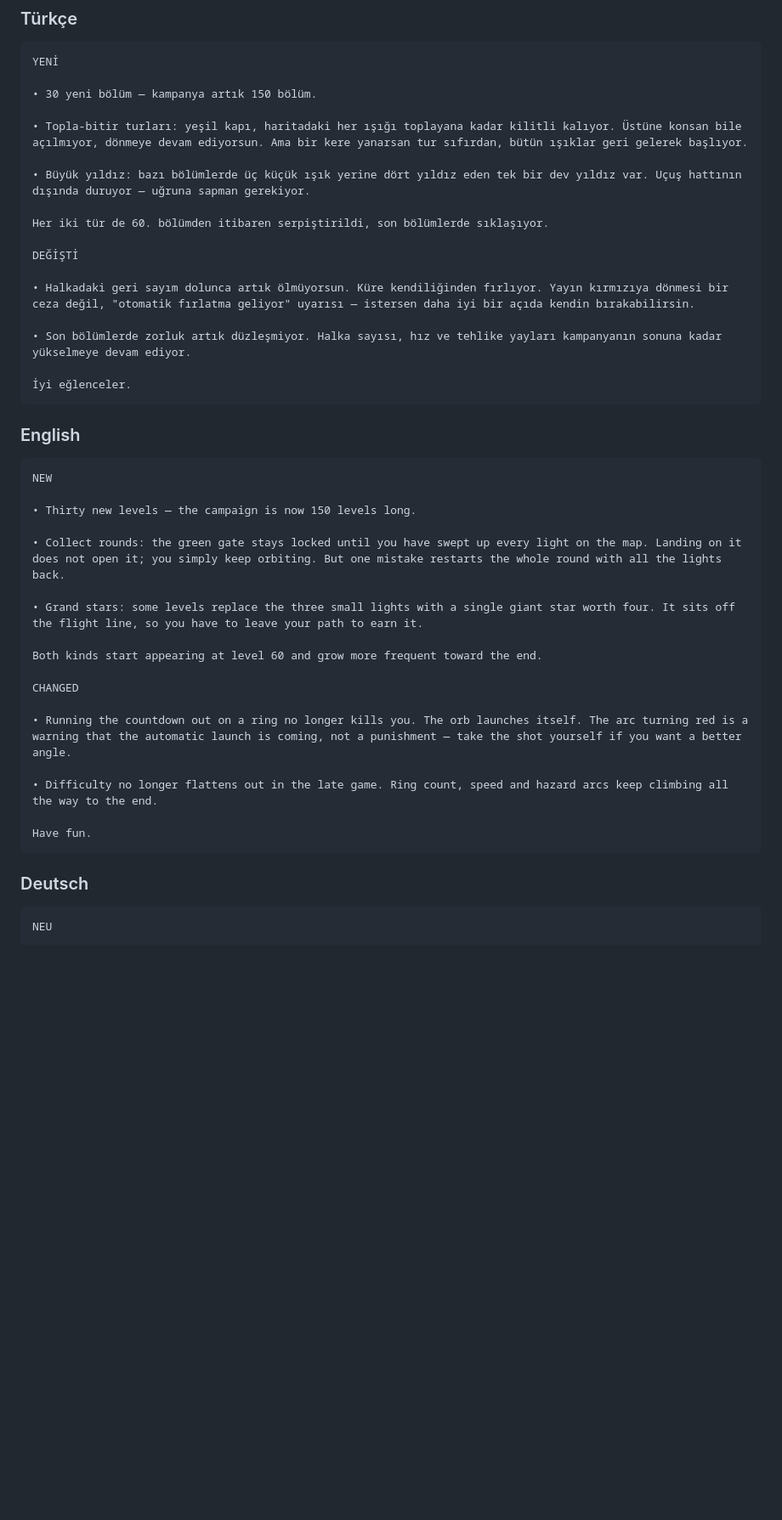
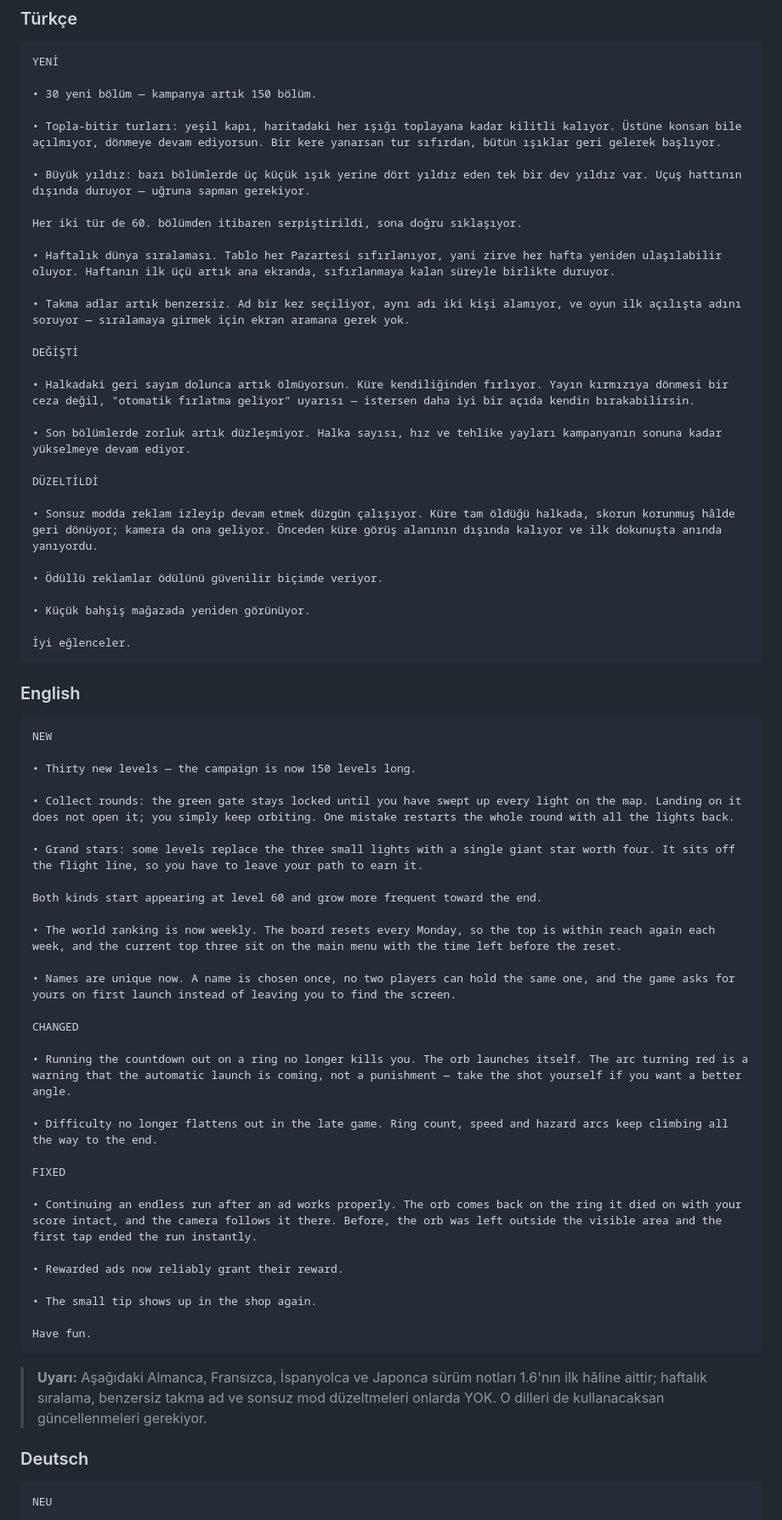
Before and after one commit to Mustafacaganhatapci/oyun, a Markdown page: ios-store-assets/appstore-1.6.md, the part around the change. Shown at 85% size. GitHub-like rendering; blank space fills up the shorter version.

Commit message:
Rewrite the 1.6 release notes for what the build actually contains
The notes were written when 1.6 meant new levels and the dwell change. Since
then the build also gained the weekly ranking, the menu podium, unique
write-once names, the first-launch name prompt, and fixes for the endless
revive, rewarded ads and the missing small tip — none of which a player would
have learned about from the store.

Turkish and English rewritten in full and split into new, changed and fixed so
the fixes are not buried under features. The other four languages still carry
the old text and are flagged in the file as out of date rather than left to
look current.

Co-Authored-By: Claude Opus 5 <noreply@anthropic.com>
Claude-Session: https://claude.ai/code/session_01W2dPusUGVNgpj9cyhVDhwZ

````diff
--- a/ios-store-assets/appstore-1.6.md
+++ b/ios-store-assets/appstore-1.6.md
@@ -50,17 +50,29 @@ YENİ
 
 • 30 yeni bölüm — kampanya artık 150 bölüm.
 
-• Topla-bitir turları: yeşil kapı, haritadaki her ışığı toplayana kadar kilitli kalıyor. Üstüne konsan bile açılmıyor, dönmeye devam ediyorsun. Ama bir kere yanarsan tur sıfırdan, bütün ışıklar geri gelerek başlıyor.
+• Topla-bitir turları: yeşil kapı, haritadaki her ışığı toplayana kadar kilitli kalıyor. Üstüne konsan bile açılmıyor, dönmeye devam ediyorsun. Bir kere yanarsan tur sıfırdan, bütün ışıklar geri gelerek başlıyor.
 
 • Büyük yıldız: bazı bölümlerde üç küçük ışık yerine dört yıldız eden tek bir dev yıldız var. Uçuş hattının dışında duruyor — uğruna sapman gerekiyor.
 
-Her iki tür de 60. bölümden itibaren serpiştirildi, son bölümlerde sıklaşıyor.
+Her iki tür de 60. bölümden itibaren serpiştirildi, sona doğru sıklaşıyor.
+
+• Haftalık dünya sıralaması. Tablo her Pazartesi sıfırlanıyor, yani zirve her hafta yeniden ulaşılabilir oluyor. Haftanın ilk üçü artık ana ekranda, sıfırlanmaya kalan süreyle birlikte duruyor.
+
+• Takma adlar artık benzersiz. Ad bir kez seçiliyor, aynı adı iki kişi alamıyor, ve oyun ilk açılışta adını soruyor — sıralamaya girmek için ekran aramana gerek yok.
 
 DEĞİŞTİ
 
 • Halkadaki geri sayım dolunca artık ölmüyorsun. Küre kendiliğinden fırlıyor. Yayın kırmızıya dönmesi bir ceza değil, "otomatik fırlatma geliyor" uyarısı — istersen daha iyi bir açıda kendin bırakabilirsin.
 
 • Son bölümlerde zorluk artık düzleşmiyor. Halka sayısı, hız ve tehlike yayları kampanyanın sonuna kadar yükselmeye devam ediyor.
+
+DÜZELTİLDİ
+
+• Sonsuz modda reklam izleyip devam etmek düzgün çalışıyor. Küre tam öldüğü halkada, skorun korunmuş hâlde geri dönüyor; kamera da ona geliyor. Önceden küre görüş alanının dışında kalıyor ve ilk dokunuşta anında yanıyordu.
+
+• Ödüllü reklamlar ödülünü güvenilir biçimde veriyor.
+
+• Küçük bahşiş mağazada yeniden görünüyor.
 
 İyi eğlenceler.
 ```
@@ -71,11 +83,15 @@ NEW
 
 • Thirty new levels — the campaign is now 150 levels long.
 
-• Collect rounds: the green gate stays locked until you have swept up every light on the map. Landing on it does not open it; you simply keep orbiting. But one mistake restarts the whole round with all the lights back.
+• Collect rounds: the green gate stays locked until you have swept up every light on the map. Landing on it does not open it; you simply keep orbiting. One mistake restarts the whole round with all the lights back.
 
 • Grand stars: some levels replace the three small lights with a single giant star worth four. It sits off the flight line, so you have to leave your path to earn it.
 
 Both kinds start appearing at level 60 and grow more frequent toward the end.
+
+• The world ranking is now weekly. The board resets every Monday, so the top is within reach again each week, and the current top three sit on the main menu with the time left before the reset.
+
+• Names are unique now. A name is chosen once, no two players can hold the same one, and the game asks for yours on first launch instead of leaving you to find the screen.
 
 CHANGED
 
@@ -83,8 +99,22 @@ CHANGED
 
 • Difficulty no longer flattens out in the late game. Ring count, speed and hazard arcs keep climbing all the way to the end.
 
+FIXED
+
+• Continuing an endless run after an ad works properly. The orb comes back on the ring it died on with your score intact, and the camera follows it there. Before, the orb was left outside the visible area and the first tap ended the run instantly.
+
+• Rewarded ads now reliably grant their reward.
+
+• The small tip shows up in the shop again.
+
 Have fun.
 ```
+
+
+> **Uyarı:** Aşağıdaki Almanca, Fransızca, İspanyolca ve Japonca sürüm
+> notları 1.6'nın ilk hâline aittir; haftalık sıralama, benzersiz takma ad
+> ve sonsuz mod düzeltmeleri onlarda YOK. O dilleri de kullanacaksan
+> güncellenmeleri gerekiyor.
 
 ### Deutsch
 ```
````
